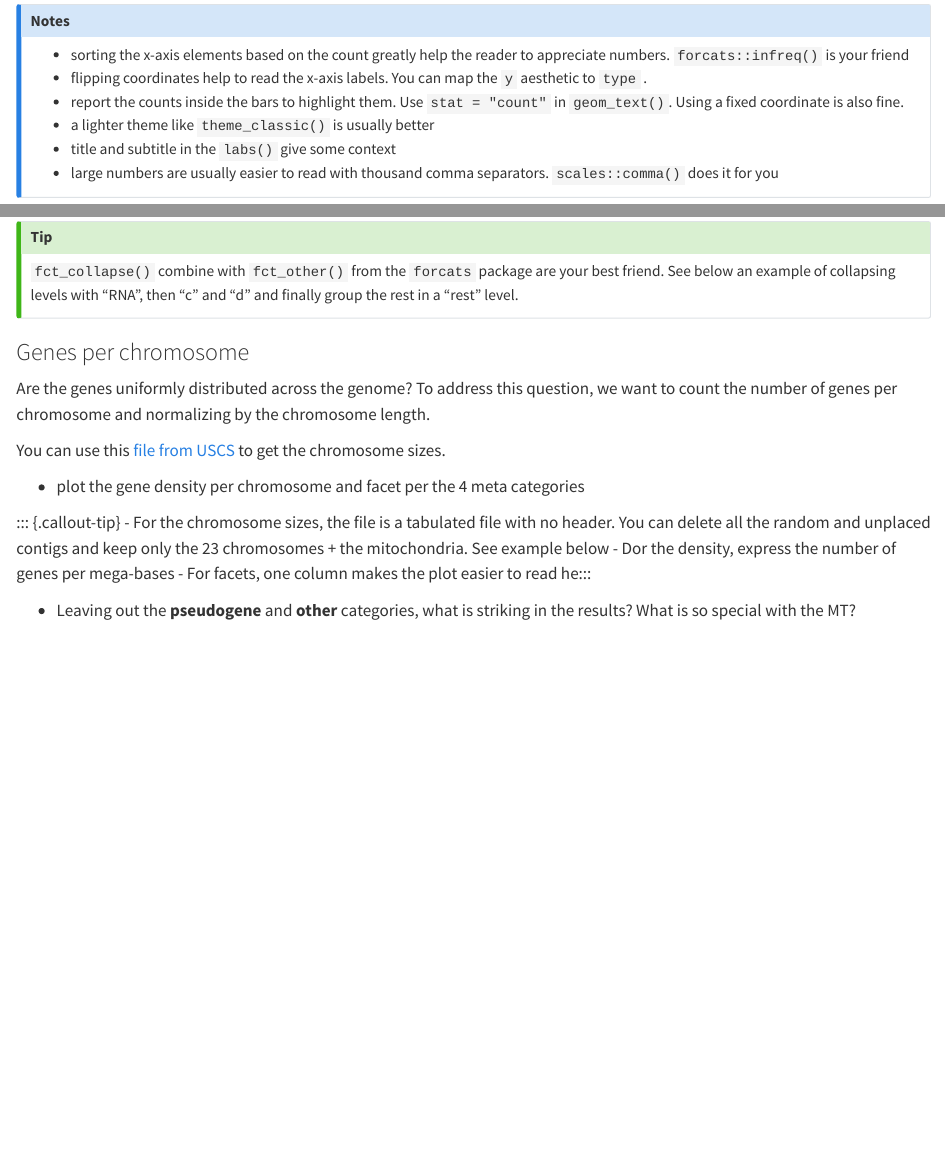
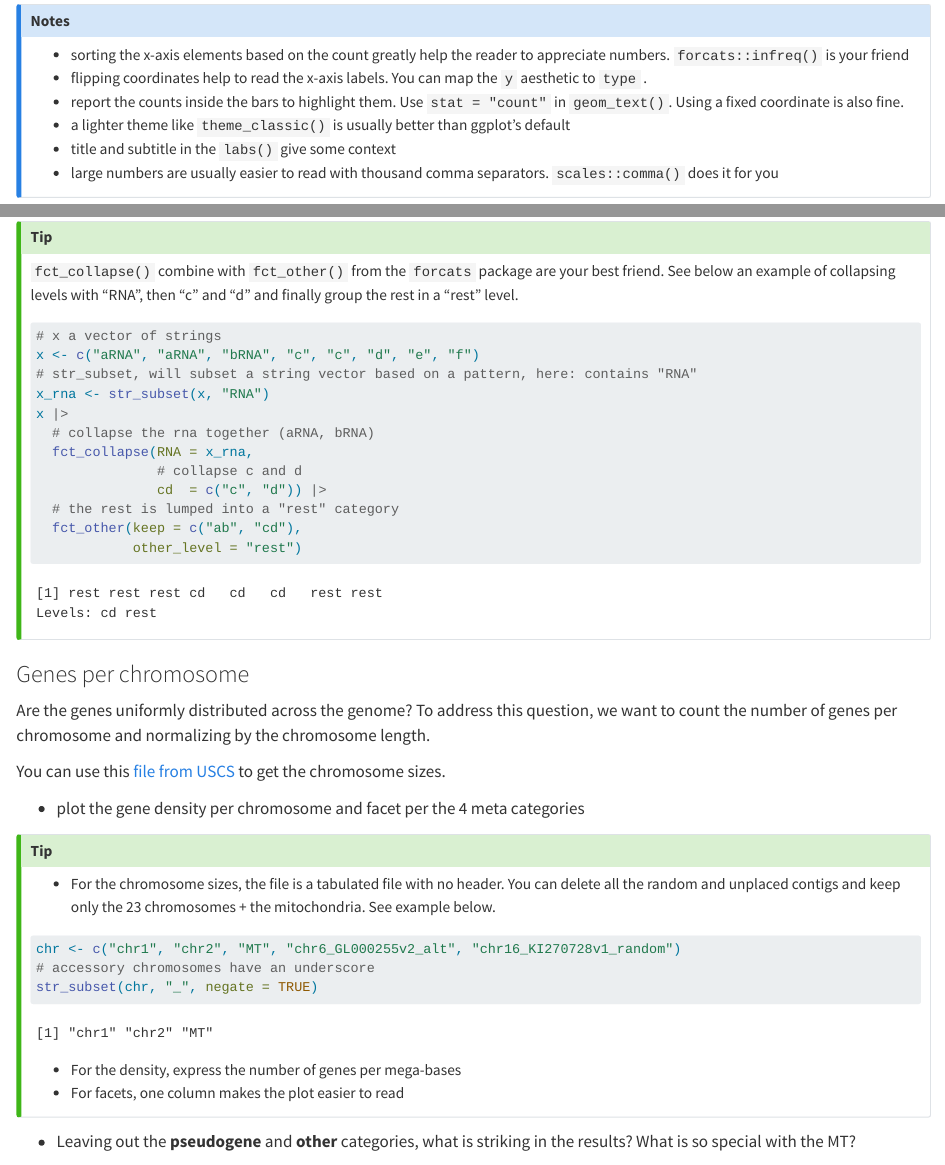
Before and after one commit to rolandkrause/prjt-human-genome, a Quarto document (template.qmd): the page in a window 1100 px wide, from 1200 px down, and a second part further down, joined at a grey line. Rendered offline with R 4.5, knitr and Pandoc in place of Quarto, with nearby package versions.

Commit message:
Examples added back

````diff
--- a/template.qmd
+++ b/template.qmd
@@ -61,7 +65,7 @@ Even if counting can be done manually with `dplyr`. Later, try to be lazy and le
 - sorting the x-axis elements based on the count greatly help the reader to appreciate numbers. `forcats::infreq()` is your friend
 - flipping coordinates help to read the x-axis labels. You can map the `y` aesthetic to `type` .
 - report the counts inside the bars to highlight them. Use `stat = "count"` in `geom_text()`. Using a fixed coordinate is also fine.
-- a lighter theme like `theme_classic()` is usually better
+- a lighter theme like `theme_classic()` is usually better than ggplot's default
 - title and subtitle in the `labs()` give some context
 - large numbers are usually easier to read with thousand comma separators. `scales::comma()` does it for you
 
@@ -104,6 +108,21 @@ We can observe quite many unique `gene_type`, even restriction to the ones that
 ::: {.callout-tip}
 `fct_collapse()` combine with `fct_other()` from the `forcats` package are your best friend.
 See below an example of collapsing levels with "RNA", then "c" and "d" and finally group the rest in a "rest" level.
+```{r}
+# x a vector of strings
+x <- c("aRNA", "aRNA", "bRNA", "c", "c", "d", "e", "f")
+# str_subset, will subset a string vector based on a pattern, here: contains "RNA"
+x_rna <- str_subset(x, "RNA")
+x |>
+  # collapse the rna together (aRNA, bRNA)
+  fct_collapse(RNA = x_rna,
+               # collapse c and d
+               cd  = c("c", "d")) |>
+  # the rest is lumped into a "rest" category
+  fct_other(keep = c("ab", "cd"),
+            other_level = "rest")
+```
+
 :::
 
 
@@ -113,16 +132,23 @@ See below an example of collapsing levels with "RNA", then "c" and "d" and final
 
 Are the genes uniformly distributed across the genome? To address this question, we want to count the number of genes per chromosome and normalizing by the chromosome length.
 
-You can use this [file from USCS](http://hgdownload-test.cse.ucsc.edu/goldenPath/hg38/bigZips/hg38.chrom.sizes) to get the chromosome sizes.
+You can use this [file from USCS](http://hgdownload.cse.ucsc.edu/goldenPath/hg38/bigZips/hg38.chrom.sizes) to get the chromosome sizes.
 
 - plot the gene density per chromosome and facet per the 4 meta categories
 
 
 ::: {.callout-tip}
-- For the chromosome sizes, the file is a tabulated file with no header. You can delete all the random and unplaced contigs and keep only the 23 chromosomes + the mitochondria. See example below
-- Dor the density, express the number of genes per mega-bases
+- For the chromosome sizes, the file is a tabulated file with no header. You can delete all the random and unplaced contigs and keep only the 23 chromosomes + the mitochondria. See example below.
+
+```{r}
+chr <- c("chr1", "chr2", "MT", "chr6_GL000255v2_alt", "chr16_KI270728v1_random")
+# accessory chromosomes have an underscore
+str_subset(chr, "_", negate = TRUE)
+```
+
+- For the density, express the number of genes per mega-bases
 - For facets, one column makes the plot easier to read
-he:::
+:::
 
 
 
````
Also changed, not shown: template.qmd (4 more changed lines).
